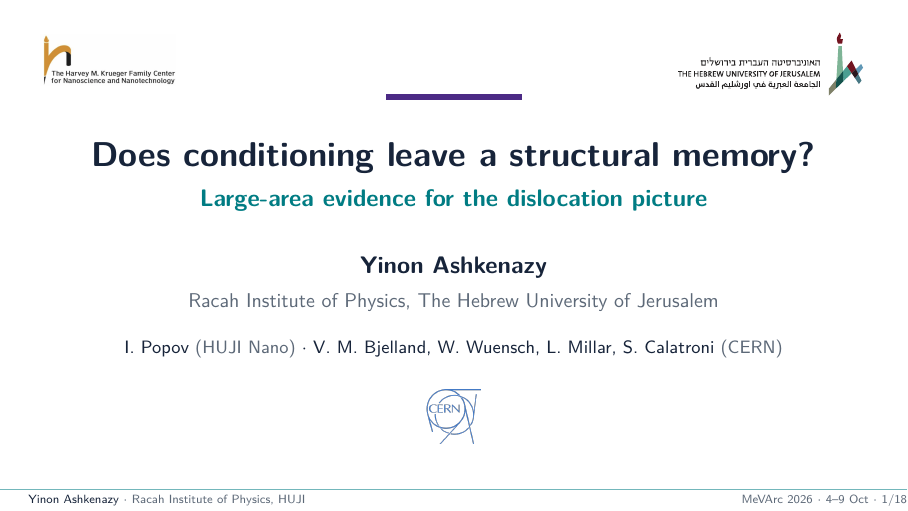
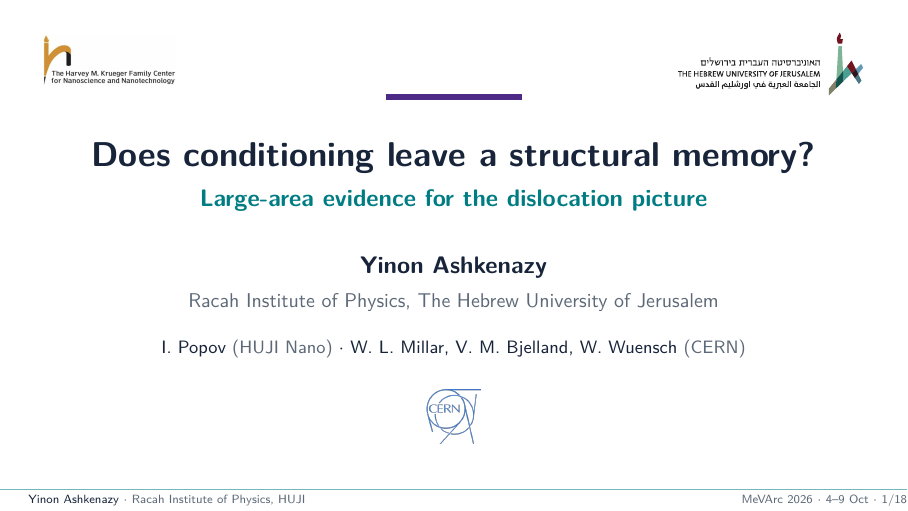
Before and after one commit to yinona/mevarc26, LaTeX slides (main.tex): page 1 of 23. Compiled offline with pdfLaTeX.

Commit message:
Title slide: author line matches the registered Indico contribution (Popov, W. L. Millar, Bjelland, Wuensch; Calatroni dropped) — Yinon's decision 2 Oct, QUESTIONS 16 closed (proj26/talk_mevarc26/PROGRAMME.md contribution 56)

```diff
--- a/main.tex
+++ b/main.tex
@@ -150,7 +150,7 @@
     {\small\color{muted}Racah Institute of Physics, The Hebrew University of Jerusalem}\\[0.34cm]
     {\footnotesize\color{ink}
       I.~Popov \textcolor{muted}{(HUJI Nano)} \(\cdot\)
-      V.~M.~Bjelland, W.~Wuensch, L.~Millar, S.~Calatroni \textcolor{muted}{(CERN)}}
+      W.~L.~Millar, V.~M.~Bjelland, W.~Wuensch \textcolor{muted}{(CERN)}}
   \end{center}
   \vfill
   \begin{center}
```
Also changed, not shown: QUESTIONS.md (+1 -1 lines), 2 other files.
